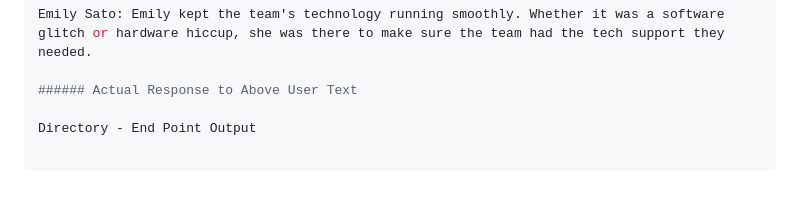
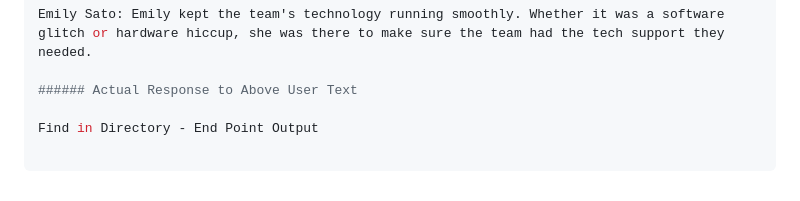
Before and after one commit to CASRAI-CRedIT/CRediT, a Markdown page: README.md, the part around the change. GitHub-like rendering.

```diff
--- a/README.md
+++ b/README.md
@@ -38,4 +38,4 @@ Emily Sato: Emily kept the team's technology running smoothly. Whether it was a
 
 ###### Actual Response to Above User Text
 
-Directory - End Point Output
+Find in Directory - End Point Output
```
